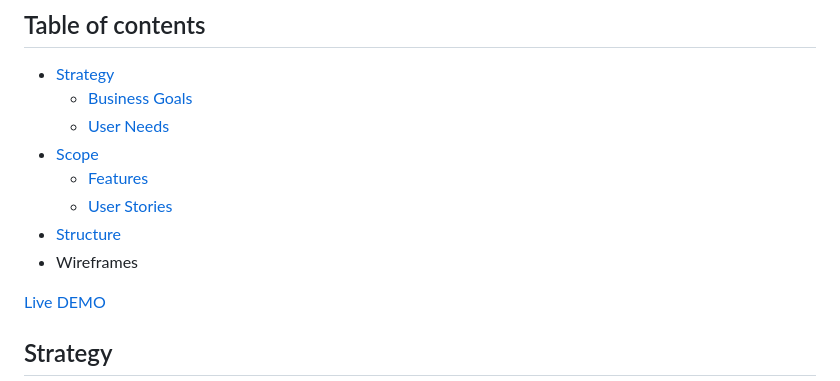
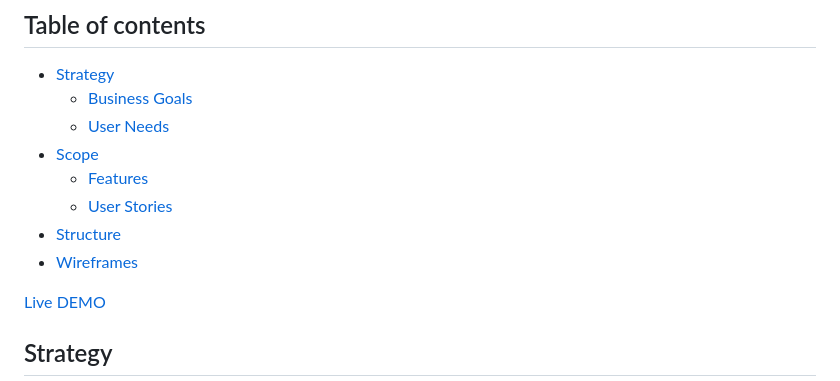
Before and after one commit to MariusBujor/Project1_ci, a Markdown page: README.md, the part around the change printed below. Rendered like a GitHub page.

Commit message:
Add wireframes to readme

```diff
--- a/README.md
+++ b/README.md
@@ -12,7 +12,7 @@ Users of the website will be able to find  that we offer the best services  and
     - [Features](#features)
     - [User Stories](#user-stories)
   - [Structure](#structure)
-  - Wireframes
+  - [Wireframes](#wireframes)
 
 [Live DEMO](https://mariusbujor.github.io/Project1_ci/)
 
```
Also changed, not shown: other parts of README.md (+6 -0 lines), docs/wireframes/homepage_desktop.png (renamed from docs/wireframes/homepage _desktop.png).
